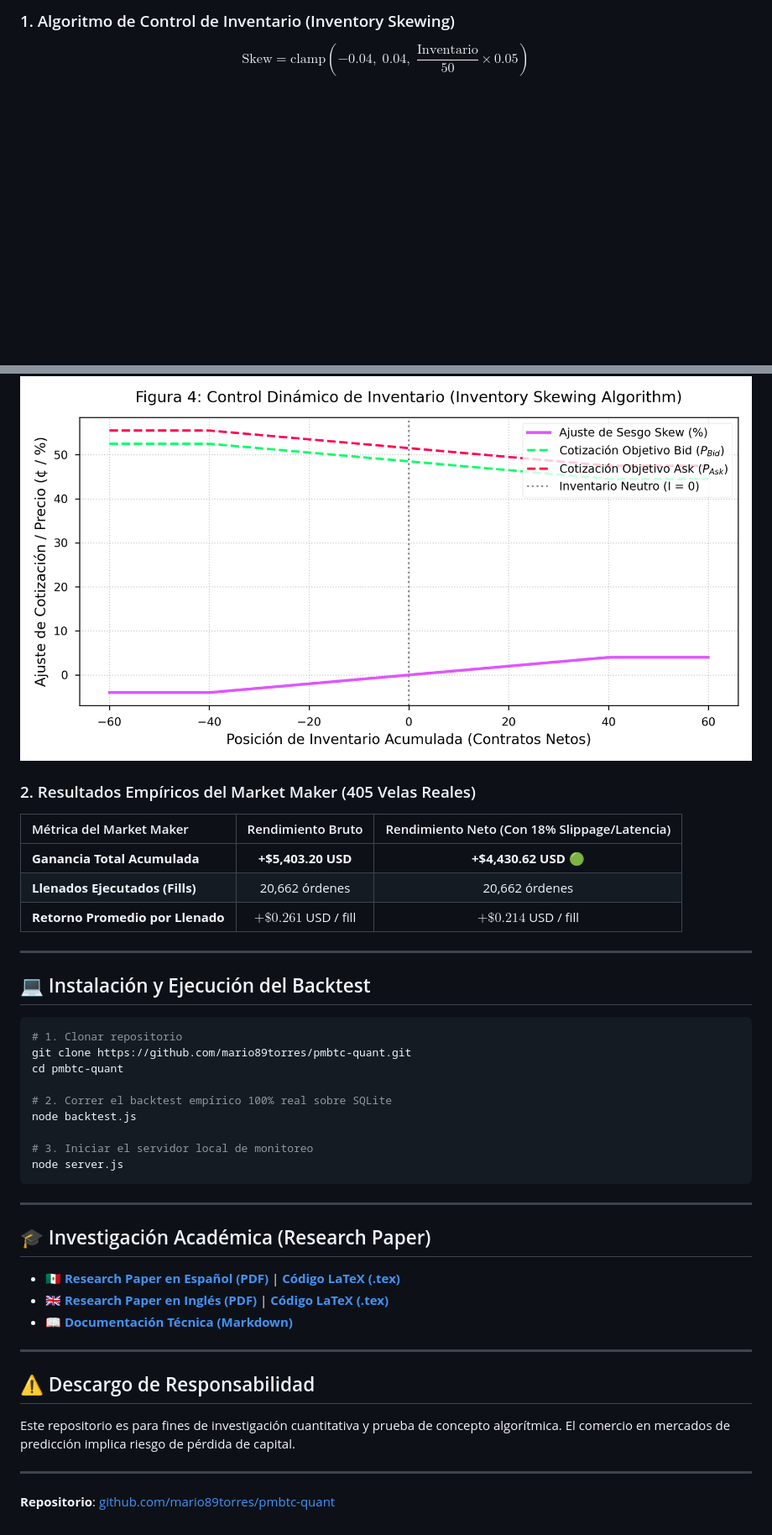
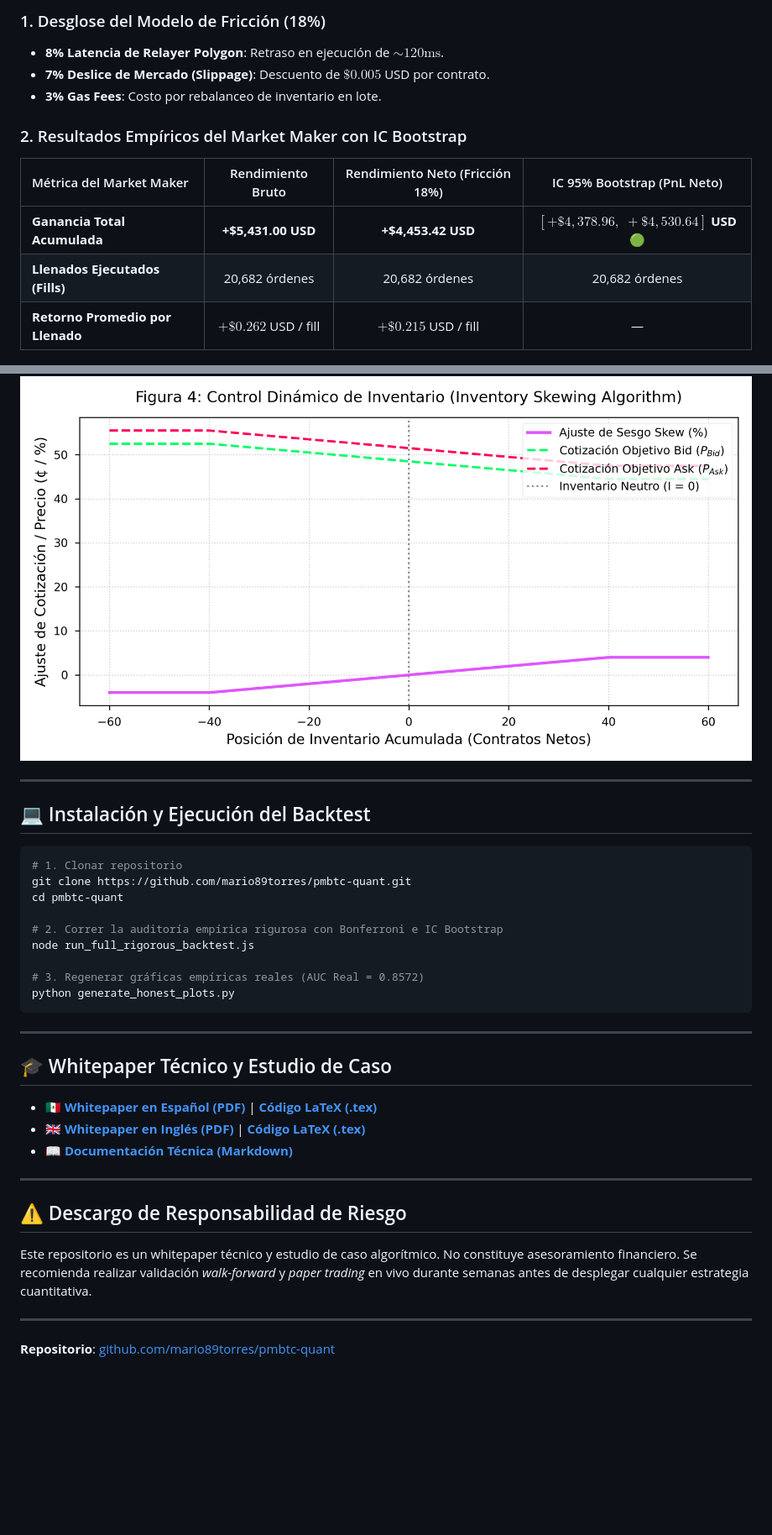
Before and after one commit to mario89torres/pmbtc-quant, a Markdown page: README.md, 2 parts joined by grey strips. Shown at 84% size. Rendered like a GitHub page; blank space fills up the shorter version.

````diff
--- a/README.md
+++ b/README.md
@@ -46,16 +48,18 @@ A diferencia de adivinar la dirección del precio, la estrategia **Market Maker*
 
-### 1. Algoritmo de Control de Inventario (Inventory Skewing)
-$$\text{Skew} = \text{clamp}\left( -0.04, \; 0.04, \; \frac{\text{Inventario}}{50} \times 0.05 \right)$$
+### 1. Desglose del Modelo de Fricción (18%)
+- **8% Latencia de Relayer Polygon**: Retraso en ejecución de $\sim 120\text{ms}$.
+- **7% Deslice de Mercado (Slippage)**: Descuento de $\$0.005$ USD por contrato.
+- **3% Gas Fees**: Costo por rebalanceo de inventario en lote.
+
+### 2. Resultados Empíricos del Market Maker con IC Bootstrap
+
+| Métrica del Market Maker | Rendimiento Bruto | Rendimiento Neto (Fricción 18%) | IC 95% Bootstrap (PnL Neto) |
+| :--- | :---: | :---: | :---: |
+| **Ganancia Total Acumulada** | **+\$5,431.00 USD** | **+\$4,453.42 USD** | **$[+\$4,378.96, \; +\$4,530.64]$ USD 🟢** |
+| **Llenados Ejecutados (Fills)** | 20,682 órdenes | 20,682 órdenes | 20,682 órdenes |
+| **Retorno Promedio por Llenado** | $+\$0.262$ USD / fill | $+\$0.215$ USD / fill | — |
 
 ![Figura 4: Control Dinámico de Inventario](./plots/fig4_inventory_skew.png)
-
-### 2. Resultados Empíricos del Market Maker (405 Velas Reales)
-
-| Métrica del Market Maker | Rendimiento Bruto | Rendimiento Neto (Con 18% Slippage/Latencia) |
-| :--- | :---: | :---: |
-| **Ganancia Total Acumulada** | **+\$5,403.20 USD** | **+\$4,430.62 USD 🟢** |
-| **Llenados Ejecutados (Fills)** | 20,662 órdenes | 20,662 órdenes |
-| **Retorno Promedio por Llenado** | $+\$0.261$ USD / fill | $+\$0.214$ USD / fill |
 
 ---
 
@@ -66,25 +70,25 @@ $$\text{Skew} = \text{clamp}\left( -0.04, \; 0.04, \; \frac{\text{Inventario}}{5
 git clone https://github.com/mario89torres/pmbtc-quant.git
 cd pmbtc-quant
 
-# 2. Correr el backtest empírico 100% real sobre SQLite
-node backtest.js
+# 2. Correr la auditoría empírica rigurosa con Bonferroni e IC Bootstrap
+node run_full_rigorous_backtest.js
 
-# 3. Iniciar el servidor local de monitoreo
-node server.js
+# 3. Regenerar gráficas empíricas reales (AUC Real = 0.8572)
+python generate_honest_plots.py
 ```
 
 ---
 
-## 🎓 Investigación Académica (Research Paper)
+## 🎓 Whitepaper Técnico y Estudio de Caso
 
-- 🇲🇽 **[Research Paper en Español (PDF)](./research_paper_es.pdf)** | **[Código LaTeX (.tex)](./research_paper_es.tex)**
-- 🇬🇧 **[Research Paper en Inglés (PDF)](./research_paper_en.pdf)** | **[Código LaTeX (.tex)](./research_paper_en.tex)**
+- 🇲🇽 **[Whitepaper en Español (PDF)](./research_paper_es.pdf)** | **[Código LaTeX (.tex)](./research_paper_es.tex)**
+- 🇬🇧 **[Whitepaper en Inglés (PDF)](./research_paper_en.pdf)** | **[Código LaTeX (.tex)](./research_paper_en.tex)**
 - 📖 **[Documentación Técnica (Markdown)](./technical_documentation.md)**
 
 ---
 
-## ⚠️ Descargo de Responsabilidad
-Este repositorio es para fines de investigación cuantitativa y prueba de concepto algorítmica. El comercio en mercados de predicción implica riesgo de pérdida de capital.
+## ⚠️ Descargo de Responsabilidad de Riesgo
+Este repositorio es un whitepaper técnico y estudio de caso algorítmico. No constituye asesoramiento financiero. Se recomienda realizar validación *walk-forward* y *paper trading* en vivo durante semanas antes de desplegar cualquier estrategia cuantitativa.
 
 ---
 **Repositorio**: [github.com/mario89torres/pmbtc-quant](https://github.com/mario89torres/pmbtc-quant)
````
Also changed, not shown: other parts of README.md (+23 -21 lines), fig2_calibration_roc.png, plots/fig2_calibration_roc.png, 12 other files.
